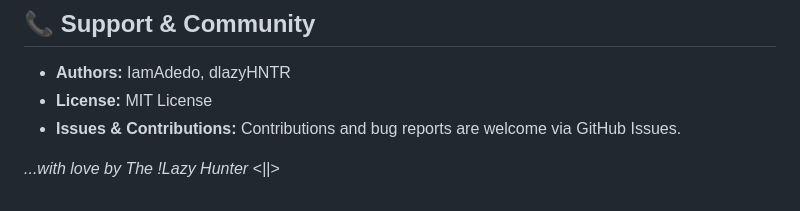
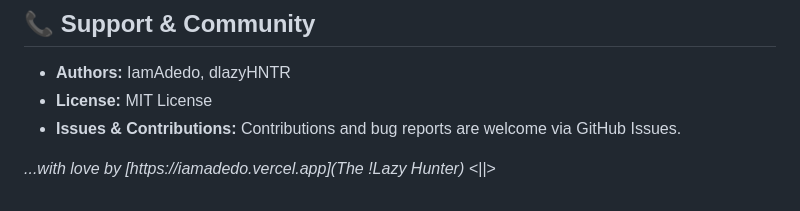
Before and after one commit to IamAdedo/AttendanceBot, a Markdown page: README.md, the part around the change. Drawn GitHub-style.

Commit message:
Modify author attribution in README
Updated author attribution to include a link to the author's website.

```diff
--- a/README.md
+++ b/README.md
@@ -338,4 +338,4 @@ AttendanceBot adheres to semantic versioning guidelines:
 - **License:** MIT License
 - **Issues & Contributions:** Contributions and bug reports are welcome via GitHub Issues.
 
-*...with love by The !Lazy Hunter <||>*
+*...with love by [https://iamadedo.vercel.app](The !Lazy Hunter) <||>*
```
